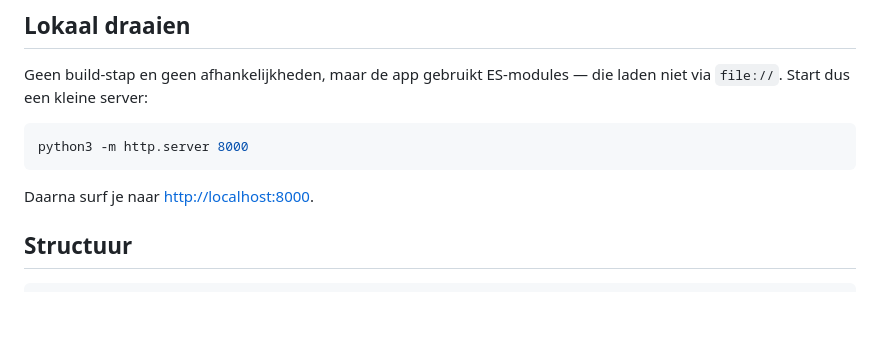
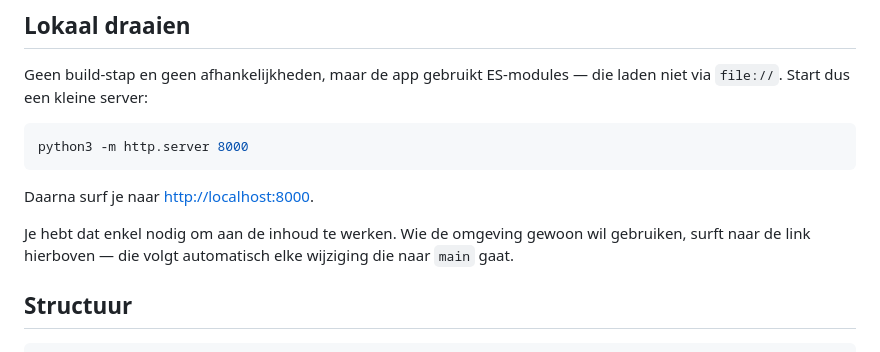
Before and after one commit to TeamICT-codex/ai-voor-leerkrachten, a Markdown page: README.md, the part around one of its changes. Drawn GitHub-style; blank space fills up the shorter version.

````diff
--- a/README.md
+++ b/README.md
@@ -87,6 +89,10 @@ python3 -m http.server 8000
 
 Daarna surf je naar <http://localhost:8000>.
 
+Je hebt dat enkel nodig om aan de inhoud te werken. Wie de omgeving gewoon wil
+gebruiken, surft naar de link hierboven — die volgt automatisch elke wijziging
+die naar `main` gaat.
+
 ## Structuur
 
 ```
````
Also changed, not shown: other parts of README.md (+2 -0 lines), CLAUDE.md (+7 -4 lines).
